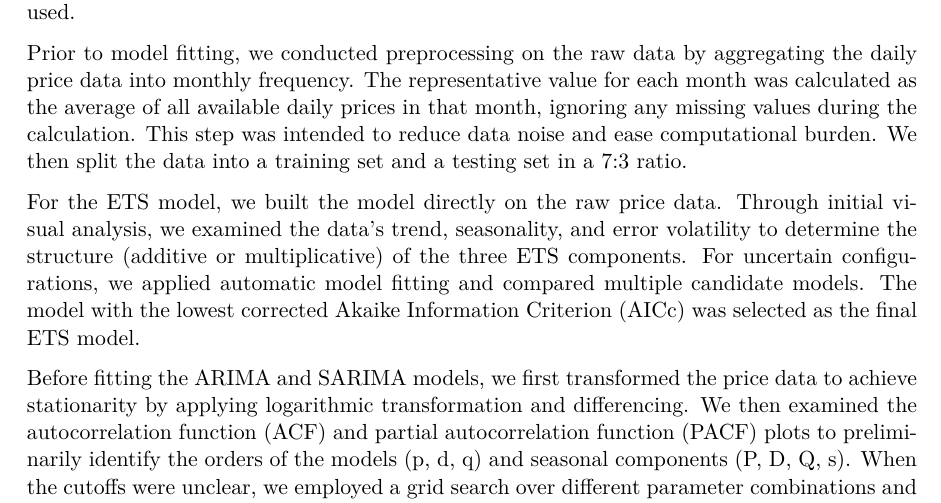
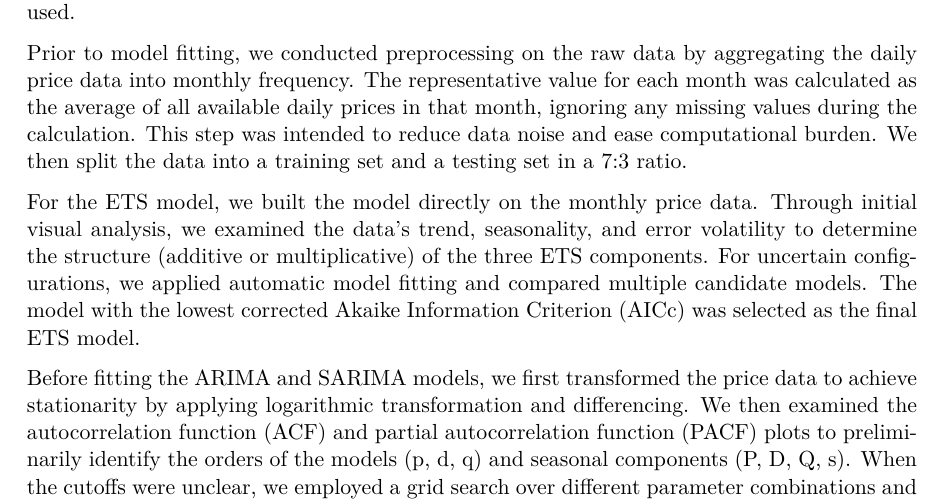
Before and after one commit to HaoweiFan0912/Cocoa-Price-Prediction, a Quarto document (01-Paper/Paper.qmd): part of page 3 of 8, cut so that both start at the same text. The pictures show the output file 01-Paper/Paper.pdf that the author committed with the source.

Commit message:
minor clearification in methodology

```diff
--- a/01-Paper/Paper.qmd
+++ b/01-Paper/Paper.qmd
@@ -63,7 +63,7 @@ At the initial stage of this study, we primarily considered time series models t
 
 Prior to model fitting, we conducted preprocessing on the raw data by aggregating the daily price data into monthly frequency. The representative value for each month was calculated as the average of all available daily prices in that month, ignoring any missing values during the calculation. This step was intended to reduce data noise and ease computational burden. We then split the data into a training set and a testing set in a 7:3 ratio.
 
-For the ETS model, we built the model directly on the raw price data. Through initial visual analysis, we examined the data's trend, seasonality, and error volatility to determine the structure (additive or multiplicative) of the three ETS components. For uncertain configurations, we applied automatic model fitting and compared multiple candidate models. The model with the lowest corrected Akaike Information Criterion (AICc) was selected as the final ETS model.
+For the ETS model, we built the model directly on the monthly price data. Through initial visual analysis, we examined the data's trend, seasonality, and error volatility to determine the structure (additive or multiplicative) of the three ETS components. For uncertain configurations, we applied automatic model fitting and compared multiple candidate models. The model with the lowest corrected Akaike Information Criterion (AICc) was selected as the final ETS model.
 
 Before fitting the ARIMA and SARIMA models, we first transformed the price data to achieve stationarity by applying logarithmic transformation and differencing. We then examined the autocorrelation function (ACF) and partial autocorrelation function (PACF) plots to preliminarily identify the orders of the models (p, d, q) and seasonal components (P, D, Q, s). When the cutoffs were unclear, we employed a grid search over different parameter combinations and selected the optimal model based on the lowest AICc value.
 
```
Also changed, not shown: 01-Paper/Paper.pdf.
